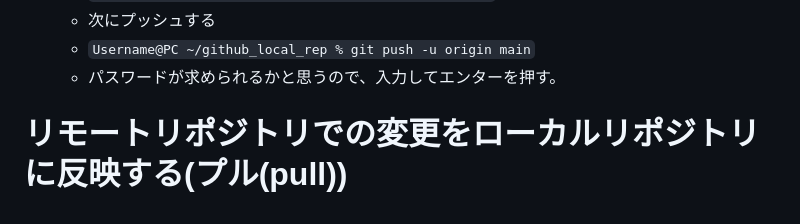
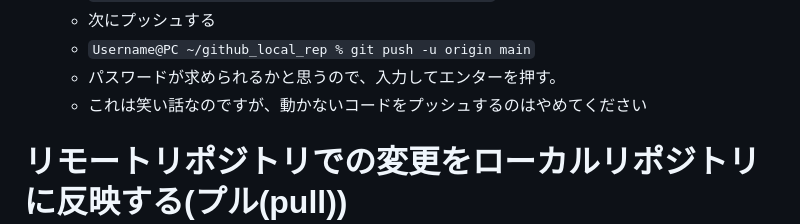
Before and after one commit to SATSUKIUM/2024B4Experiment, a Markdown page: README.md, the part around the change. Drawn GitHub-style.

```diff
--- a/README.md
+++ b/README.md
@@ -46,6 +46,7 @@ githubではスクリプトやマクロを共同編集できます。1つのフ
     - 次にプッシュする
     - `Username@PC ~/github_local_rep % git push -u origin main`
     - パスワードが求められるかと思うので、入力してエンターを押す。
+  - これは笑い話なのですが、動かないコードをプッシュするのはやめてください
 
 # リモートリポジトリでの変更をローカルリポジトリに反映する(プル(pull))
 
```
